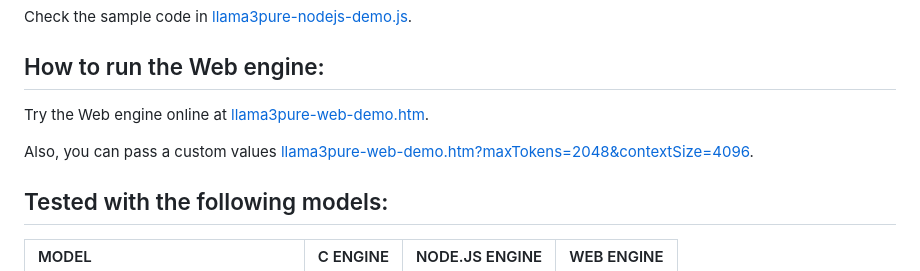
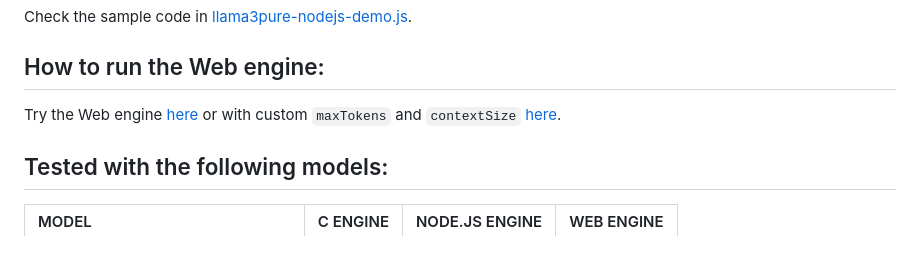
Before and after one commit to lrusso/llama3pure, a Markdown page: README.md, the part around the change. GitHub-like rendering.

```diff
--- a/README.md
+++ b/README.md
@@ -26,9 +26,7 @@ Check the sample code in [llama3pure-nodejs-demo.js](https://github.com/lrusso/l
 
 ## How to run the Web engine:
 
-Try the Web engine online at [llama3pure-web-demo.htm](https://lrusso.github.io/llama3pure/llama3pure-web-demo.htm).
-
-Also, you can pass a custom values [llama3pure-web-demo.htm?maxTokens=2048&contextSize=4096](https://lrusso.github.io/llama3pure/llama3pure-web-demo.htm?maxTokens=2048&contextSize=4096).
+Try the Web engine [here](https://lrusso.github.io/llama3pure/llama3pure-web-demo.htm) or with custom `maxTokens` and `contextSize` [here](https://lrusso.github.io/llama3pure/llama3pure-web-demo.htm?maxTokens=2048&contextSize=4096).
 
 ## Tested with the following models:
 
```
